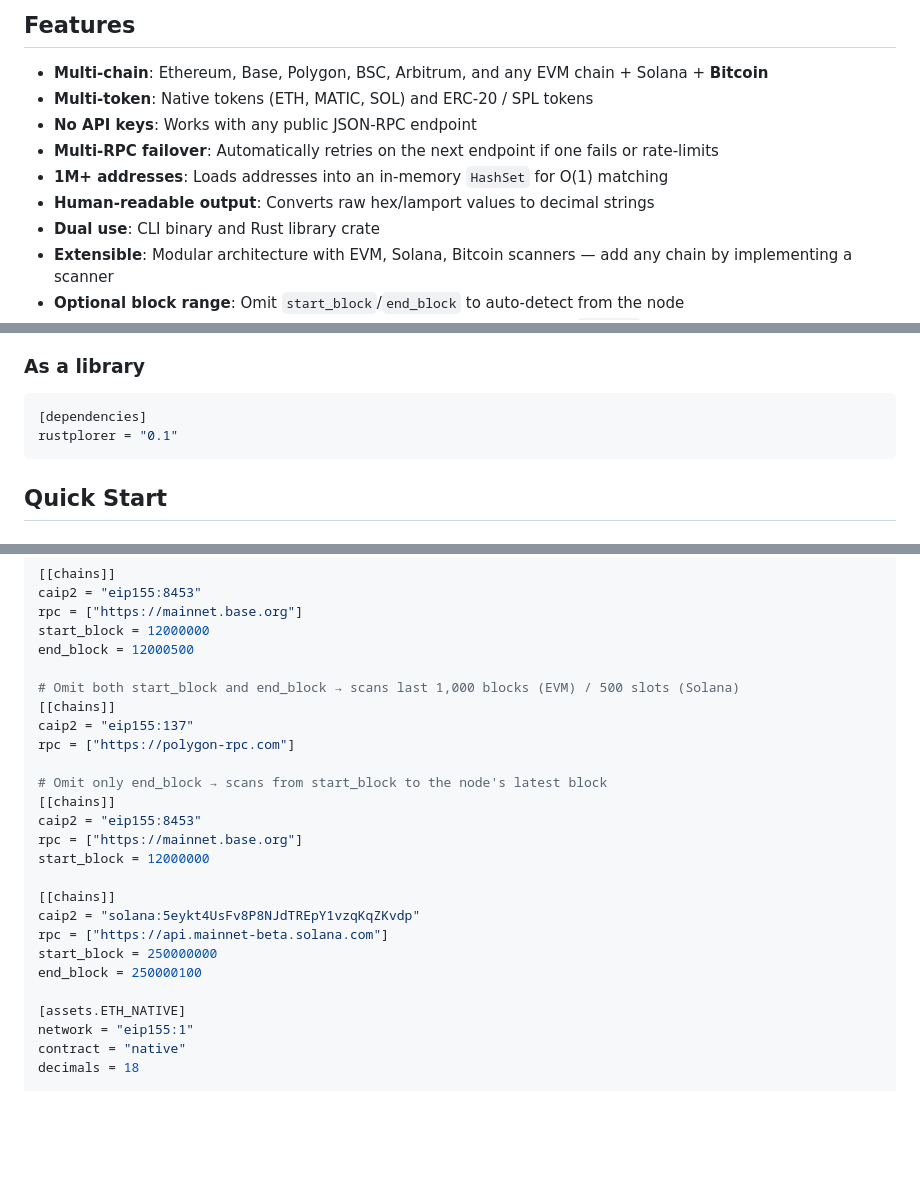
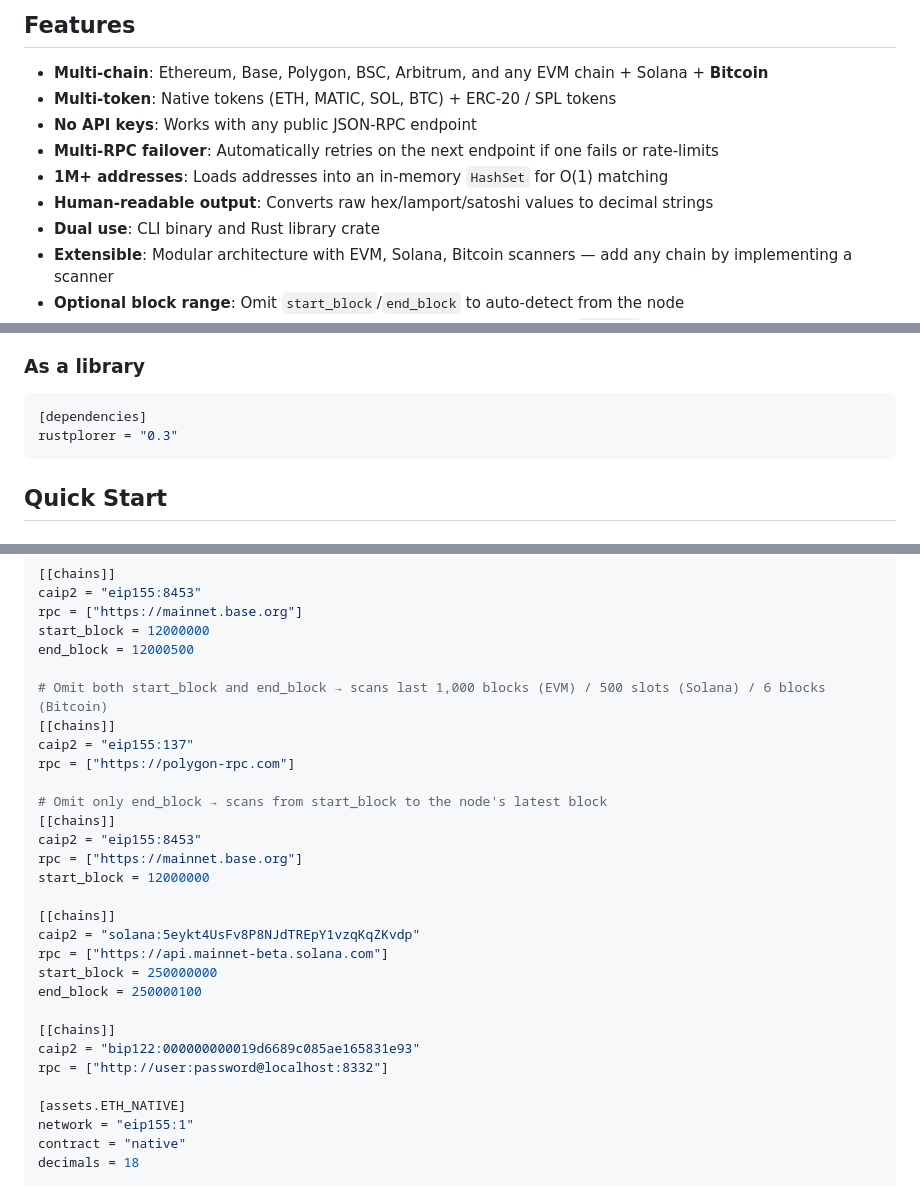
Before and after one commit to maxylev/rustplorer, a Markdown page: README.md, 3 parts joined by grey strips. Rendered like a GitHub page; blank space fills up the shorter version.

````diff
--- a/README.md
+++ b/README.md
@@ -16,11 +16,11 @@
 ## Features
 
 - **Multi-chain**: Ethereum, Base, Polygon, BSC, Arbitrum, and any EVM chain + Solana + **Bitcoin**
-- **Multi-token**: Native tokens (ETH, MATIC, SOL) and ERC-20 / SPL tokens
+- **Multi-token**: Native tokens (ETH, MATIC, SOL, BTC) + ERC-20 / SPL tokens
 - **No API keys**: Works with any public JSON-RPC endpoint
 - **Multi-RPC failover**: Automatically retries on the next endpoint if one fails or rate-limits
 - **1M+ addresses**: Loads addresses into an in-memory `HashSet` for O(1) matching
-- **Human-readable output**: Converts raw hex/lamport values to decimal strings
+- **Human-readable output**: Converts raw hex/lamport/satoshi values to decimal strings
 - **Dual use**: CLI binary and Rust library crate
 - **Extensible**: Modular architecture with EVM, Solana, Bitcoin scanners — add any chain by implementing a scanner
 - **Optional block range**: Omit `start_block`/`end_block` to auto-detect from the node
@@ -102,7 +102,7 @@ cargo install --path .
 
 ```toml
 [dependencies]
-rustplorer = "0.1"
+rustplorer = "0.3"
 ```
 
 ## Quick Start
@@ -128,7 +128,7 @@ rpc = ["https://mainnet.base.org"]
 start_block = 12000000
 end_block = 12000500
 
-# Omit both start_block and end_block → scans last 1,000 blocks (EVM) / 500 slots (Solana)
+# Omit both start_block and end_block → scans last 1,000 blocks (EVM) / 500 slots (Solana) / 6 blocks (Bitcoin)
 [[chains]]
 caip2 = "eip155:137"
 rpc = ["https://polygon-rpc.com"]
@@ -144,6 +144,10 @@ caip2 = "solana:5eykt4UsFv8P8NJdTREpY1vzqKqZKvdp"
 rpc = ["https://api.mainnet-beta.solana.com"]
 start_block = 250000000
 end_block = 250000100
+
+[[chains]]
+caip2 = "bip122:000000000019d6689c085ae165831e93"
+rpc = ["http://user:password@localhost:8332"]
 
 [assets.ETH_NATIVE]
 network = "eip155:1"
````
Also changed, not shown: other parts of README.md (+27 -9 lines).
